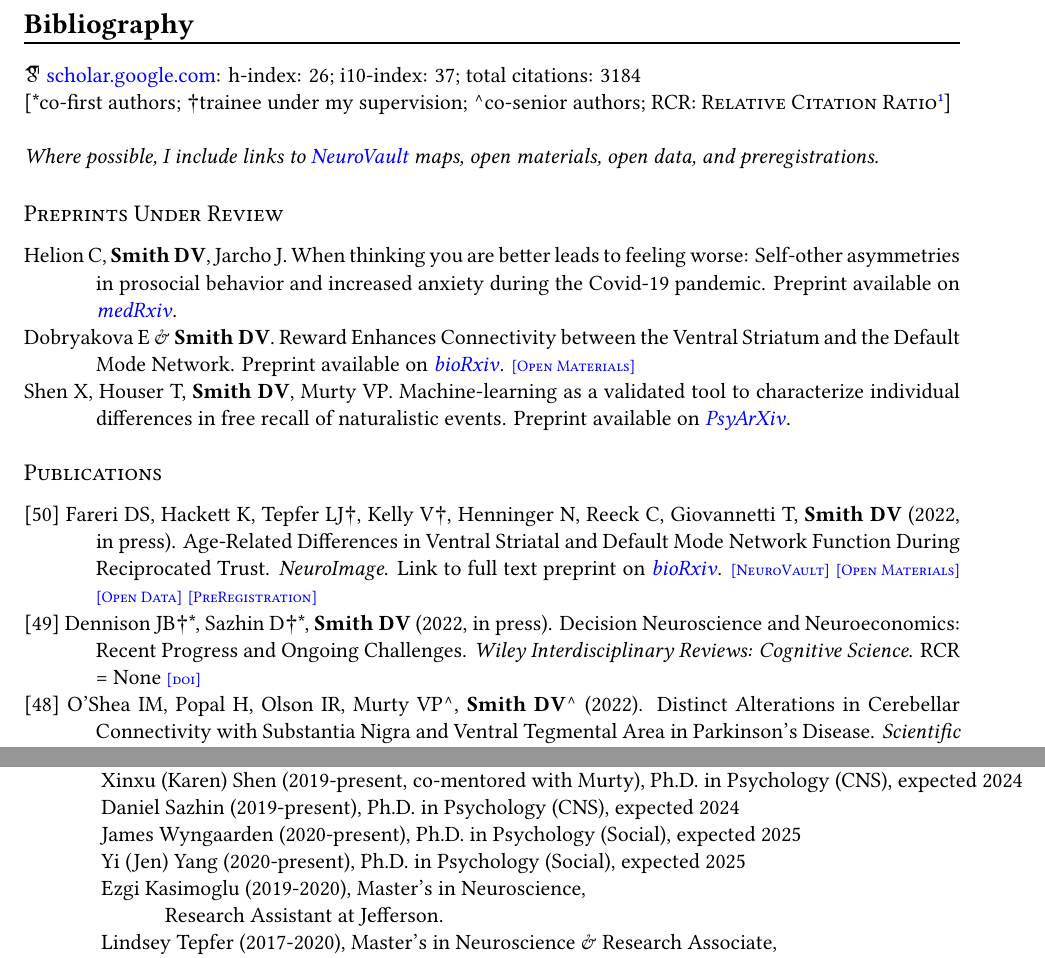
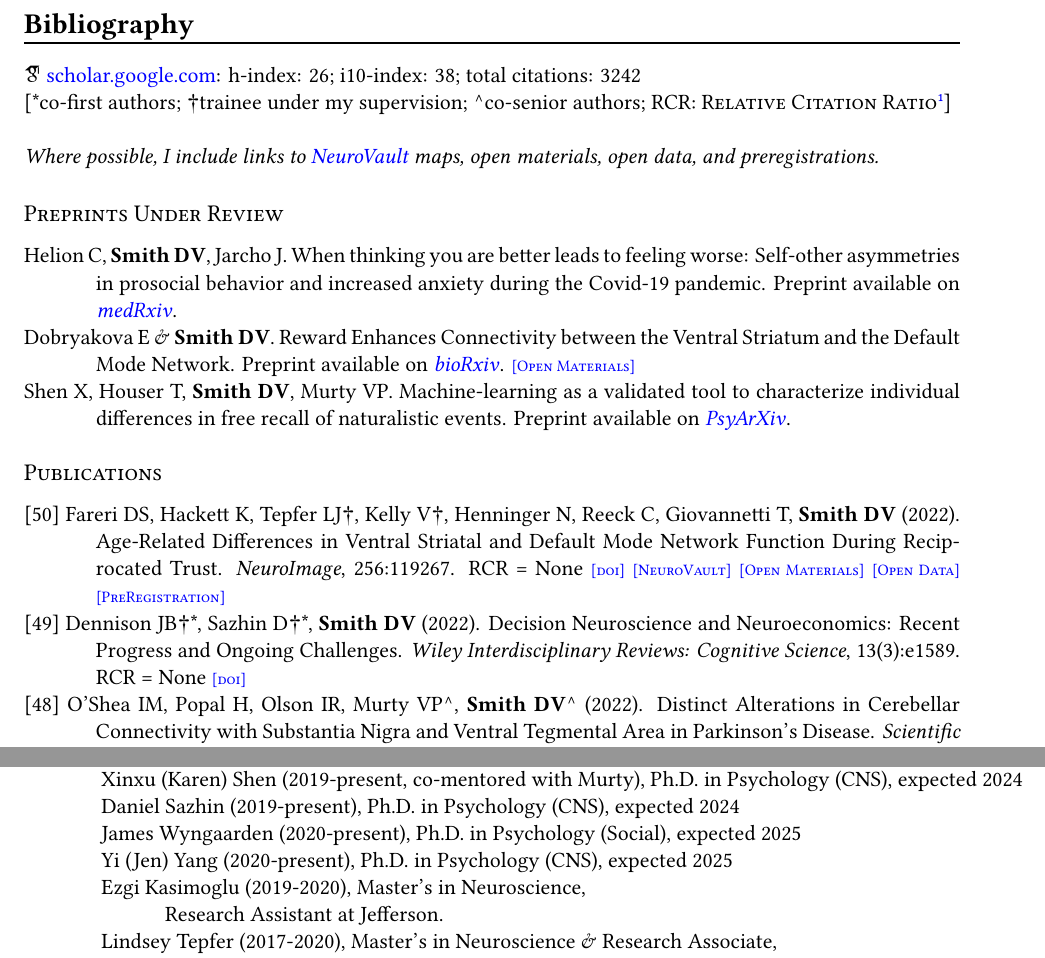
Before and after one commit to DVSneuro/my-cv, a LaTeX CV (smith_cv.tex): two parts of pages 4 and 11 of 18, joined at a grey line, cut so that both start at the same text. The pictures show the PDF file smith_cv.pdf that the author committed with the source.

Commit message:
update neuroimage paper, fix minor formating issues

```diff
--- a/smith_cv.tex
+++ b/smith_cv.tex
@@ -236,7 +236,7 @@ email: \href{mailto:david.v.smith@temple.edu}{david.v.smith@temple.edu} \> \faUn
 % PUBLICATIONS
 \pagebreak
 \section*{Bibliography}
-\aiGoogleScholar \hspace{.01cm} \href{https://scholar.google.com/citations?user=czV7OcQAAAAJ&hl=en}{scholar.google.com}: h-index: 26; i10-index: 37; total citations: 3184 \\
+\aiGoogleScholar \hspace{.01cm} \href{https://scholar.google.com/citations?user=czV7OcQAAAAJ&hl=en}{scholar.google.com}: h-index: 26; i10-index: 38; total citations: 3242 \\
 \lbrack*co-first authors; †trainee under my supervision; \^{}co-senior authors; RCR: \textsc{Relative Citation Ratio}\footnote{The \textsc{Relative Citation Ratio} (RCR) is a field- and time-normalized citation metric \href{http://journals.plos.org/plosbiology/article?id=10.1371/journal.pbio.1002541}{(Hutchins et al., 2016, \textit{PLoS Biology})}. NIH-funded papers are the benchmark for RCR: Any paper with RCR = 1.0 has an RCR higher than 50\% of NIH-funded papers. Recent papers and papers that are not indexed on PubMed will not have an RCR. All RCR values were extracted from the \href{https://icite.od.nih.gov/stats}{\textit{iCite} database} using \href{https://github.com/gpoore/pythontex}{\pytex} on \today.}] \\
 
 \textit{Where possible, I include links to \href{https://neurovault.org}{NeuroVault} maps, open materials, open data, and preregistrations.}
@@ -272,9 +272,9 @@ Shen X, Houser T, \textbf{Smith DV}, Murty VP. Machine-learning as a validated t
 
 \begin{hangparas}{.5in}{1}
 
-[50] Fareri DS, Hackett K, Tepfer LJ†, Kelly V†, Henninger N, Reeck C, Giovannetti T, \textbf{Smith DV}  (2022, in press). Age-Related Differences in Ventral Striatal and Default Mode Network Function During Reciprocated Trust. \textit{NeuroImage}. Link to full text preprint on \biorxiv{https://doi.org/10.1101/2021.07.29.454071}. \neurovault{https://identifiers.org/neurovault.collection:10447} \materials{https://github.com/DVS-Lab/srndna-trustgame} \data{https://openneuro.org/datasets/ds003745} \preregistration{https://aspredicted.org/MVZ_ODI}
+[50] Fareri DS, Hackett K, Tepfer LJ†, Kelly V†, Henninger N, Reeck C, Giovannetti T, \textbf{Smith DV}  (2022). Age-Related Differences in Ventral Striatal and Default Mode Network Function During Reciprocated Trust. \textit{NeuroImage}, 256:119267. RCR = \py{get_rcr(35504565)} \doi{https://doi.org/10.1016/j.neuroimage.2022.119267} \neurovault{https://identifiers.org/neurovault.collection:10447} \materials{https://github.com/DVS-Lab/srndna-trustgame} \data{https://openneuro.org/datasets/ds003745} \preregistration{https://aspredicted.org/MVZ_ODI}
 
-[49] Dennison JB†*, Sazhin D†*, \textbf{Smith DV} (2022, in press). Decision Neuroscience and Neuroeconomics: Recent Progress and Ongoing Challenges. \textit{Wiley Interdisciplinary Reviews: Cognitive Science}. RCR = \py{get_rcr(35137549)} \doi{https://doi.org/10.1002/wcs.1589}
+[49] Dennison JB†*, Sazhin D†*, \textbf{Smith DV} (2022). Decision Neuroscience and Neuroeconomics: Recent Progress and Ongoing Challenges. \textit{Wiley Interdisciplinary Reviews: Cognitive Science}, 13(3):e1589. RCR = \py{get_rcr(35137549)} \doi{https://doi.org/10.1002/wcs.1589}
 
 [48] O'Shea IM, Popal H, Olson IR, Murty VP\^{}, \textbf{Smith DV}\^{} (2022). Distinct Alterations in Cerebellar Connectivity with Substantia Nigra and Ventral Tegmental Area in Parkinson's Disease. \textit{Scientific Reports}, 12, 3289. RCR = \py{get_rcr(35228561)} \doi{https://doi.org/10.1038/s41598-022-07020-x}
 
@@ -610,7 +610,7 @@ Graduate students, as primary or co-primary mentor: \\  [.1cm]
 \> Xinxu (Karen) Shen (2019-present, co-mentored with Murty), Ph.D. in Psychology (CNS), expected 2024 \\
 \> Daniel Sazhin (2019-present), Ph.D. in Psychology (CNS), expected 2024 \\
 \> James Wyngaarden (2020-present), Ph.D. in Psychology (Social), expected 2025 \\
-\> Yi (Jen) Yang (2020-present), Ph.D. in Psychology (Social), expected 2025 \\
+\> Yi (Jen) Yang (2020-present), Ph.D. in Psychology (CNS), expected 2025 \\
 \> Ezgi Kasimoglu (2019-2020), Master's in Neuroscience, \\
 \> \> Research Assistant at Jefferson. \\
 \> Lindsey Tepfer (2017-2020), Master's in Neuroscience \& Research Associate, \\
```
Also changed, not shown: smith_cv.pdf, smith_cv.tex (6 more changed lines).
